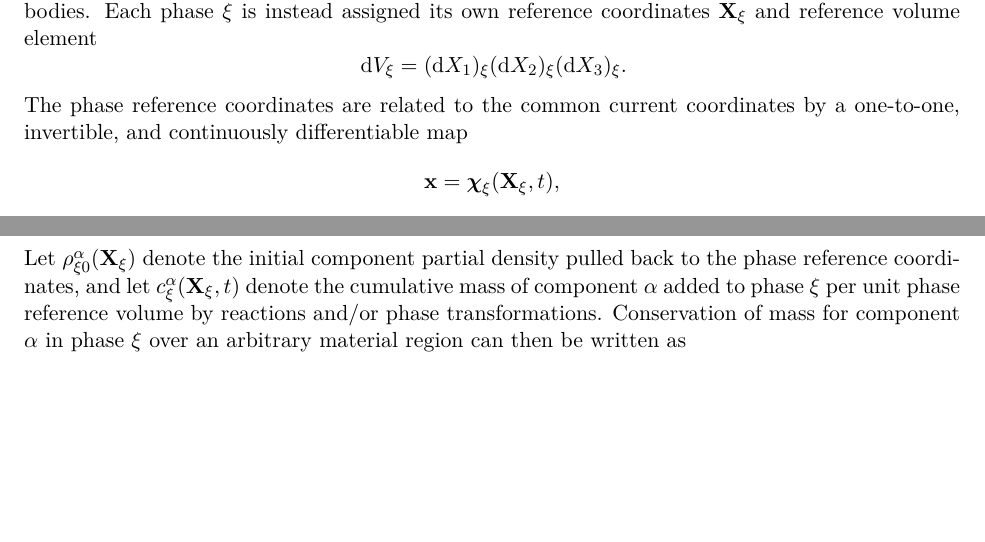
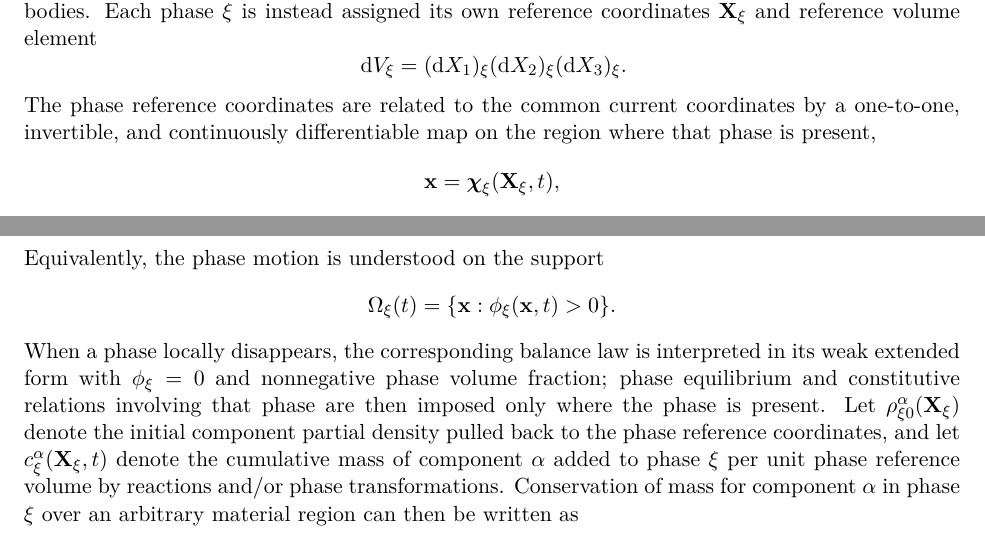
Before and after one commit to johntfoster/Compositional, a LaTeX paper (main.tex): two parts of pages 1 and 2 of 13, joined at a grey line, cut so that both start at the same text, the shorter picture padded with empty space. Compiled offline with pdfLaTeX.

Commit message:
Clarify phase maps for disappearing phases

```diff
--- a/main.tex
+++ b/main.tex
@@ -49,7 +49,7 @@ where $\dv = {\rm d}x_1 {\rm d}x_2 {\rm d}x_3$ is a current-configuration volume
   \dVxi = ({\rm d}X_1)_\xi({\rm d}X_2)_\xi({\rm d}X_3)_\xi.
 \]
 %
-The phase reference coordinates are related to the common current coordinates by a one-to-one, invertible, and continuously differentiable map
+The phase reference coordinates are related to the common current coordinates by a one-to-one, invertible, and continuously differentiable map on the region where that phase is present,
 %
 \[
   \mbf{x} = \bs{\chi}_\xi(\mbf{X}_\xi,t),
@@ -60,6 +60,12 @@ with phase velocity $\mbf{v}_\xi = \partial \bs{\chi}_\xi/\partial t$ and Jacobi
 \[
   J_\xi = \det\left(\p{\bs{\chi}_\xi}{\mbf{X}_\xi}\right).
 \]
+%
+Equivalently, the phase motion is understood on the support
+\[
+  \Omega_\xi(t) = \{\mbf{x}: \phi_\xi(\mbf{x},t)>0\}.
+\]
+When a phase locally disappears, the corresponding balance law is interpreted in its weak extended form with $\phi_\xi=0$ and nonnegative phase volume fraction; phase equilibrium and constitutive relations involving that phase are then imposed only where the phase is present.
 %
 Let $\rho_{\xi0}^\al(\mbf{X}_\xi)$ denote the initial component partial density pulled back to the phase reference coordinates, and let $c^\al_\xi(\mbf{X}_\xi,t)$ denote the cumulative mass of component $\al$ added to phase $\xi$ per unit phase reference volume by reactions and/or phase transformations.  Conservation of mass for component $\al$ in phase $\xi$ over an arbitrary material region can then be written as
 %
```
